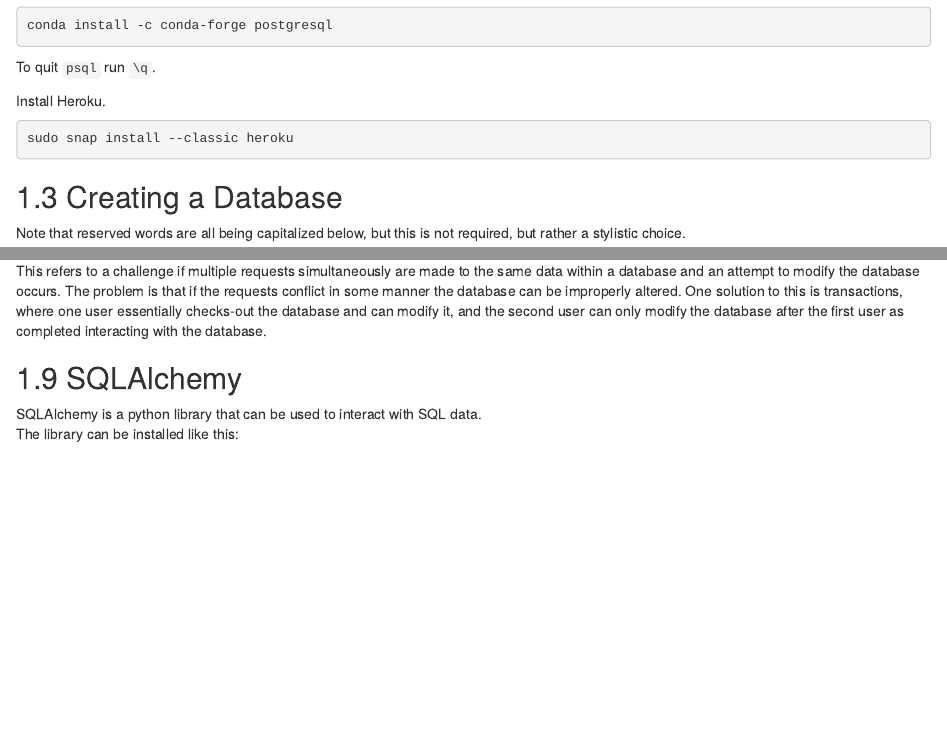
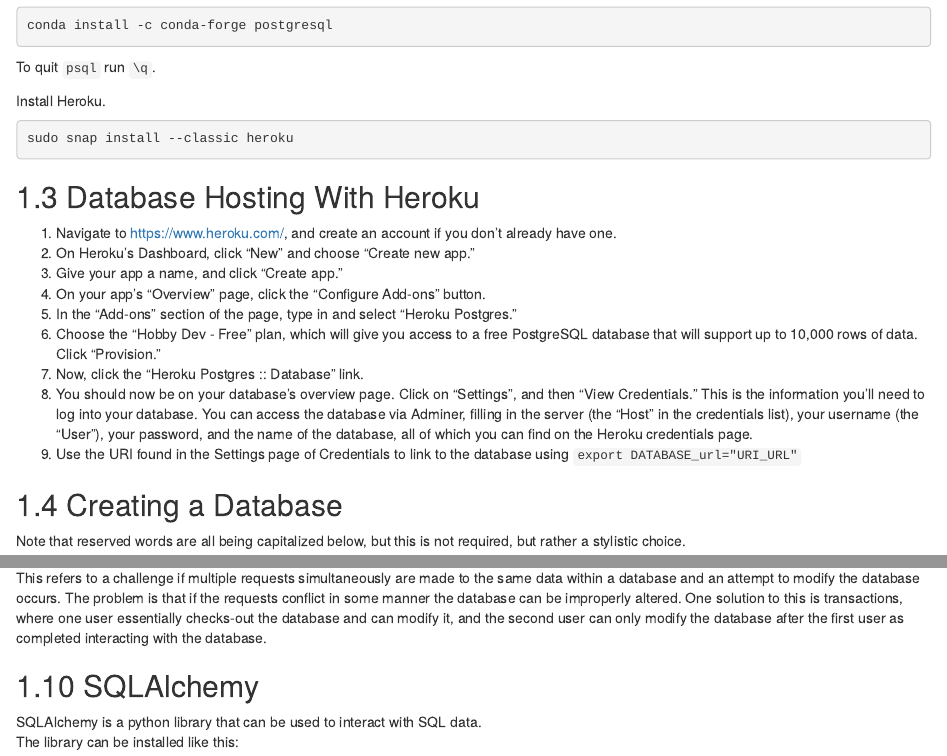
Before and after one commit to liggettla/webdev, an R Markdown document (05-sql.Rmd): the page in a window 1100 px wide, from 520 px down, and a second part further down, joined at a grey line. Rendered offline with R 4.5, knitr and Pandoc, with nearby package versions; drawn as R Markdown's standard HTML page in place of the format the file asks for.

Commit message:
Heroku instructions

````diff
--- a/05-sql.Rmd
+++ b/05-sql.Rmd
@@ -31,6 +31,17 @@
 ```{bash eval=FALSE}
 sudo snap install --classic heroku
 ```
+
+## Database Hosting With Heroku
+1. Navigate to https://www.heroku.com/, and create an account if you don’t already have one.
+2. On Heroku’s Dashboard, click “New” and choose “Create new app.”
+3. Give your app a name, and click “Create app.”
+4. On your app’s “Overview” page, click the “Configure Add-ons” button.
+5. In the “Add-ons” section of the page, type in and select “Heroku Postgres.”
+6. Choose the “Hobby Dev - Free” plan, which will give you access to a free PostgreSQL database that will support up to 10,000 rows of data. Click “Provision.”
+7. Now, click the “Heroku Postgres :: Database” link.
+8. You should now be on your database’s overview page. Click on “Settings”, and then “View Credentials.” This is the information you’ll need to log into your database. You can access the database via Adminer, filling in the server (the “Host” in the credentials list), your username (the “User”), your password, and the name of the database, all of which you can find on the Heroku credentials page.
+9. Use the URI found in the Settings page of Credentials to link to the database using `export DATABASE_url="URI_URL"`
 
 ## Creating a Database
 Note that reserved words are all being capitalized below, but this is not required, but rather a stylistic choice.
````
Also changed, not shown: docs/bookdown-demo.tex, docs/search_index.json, 10 other files.
